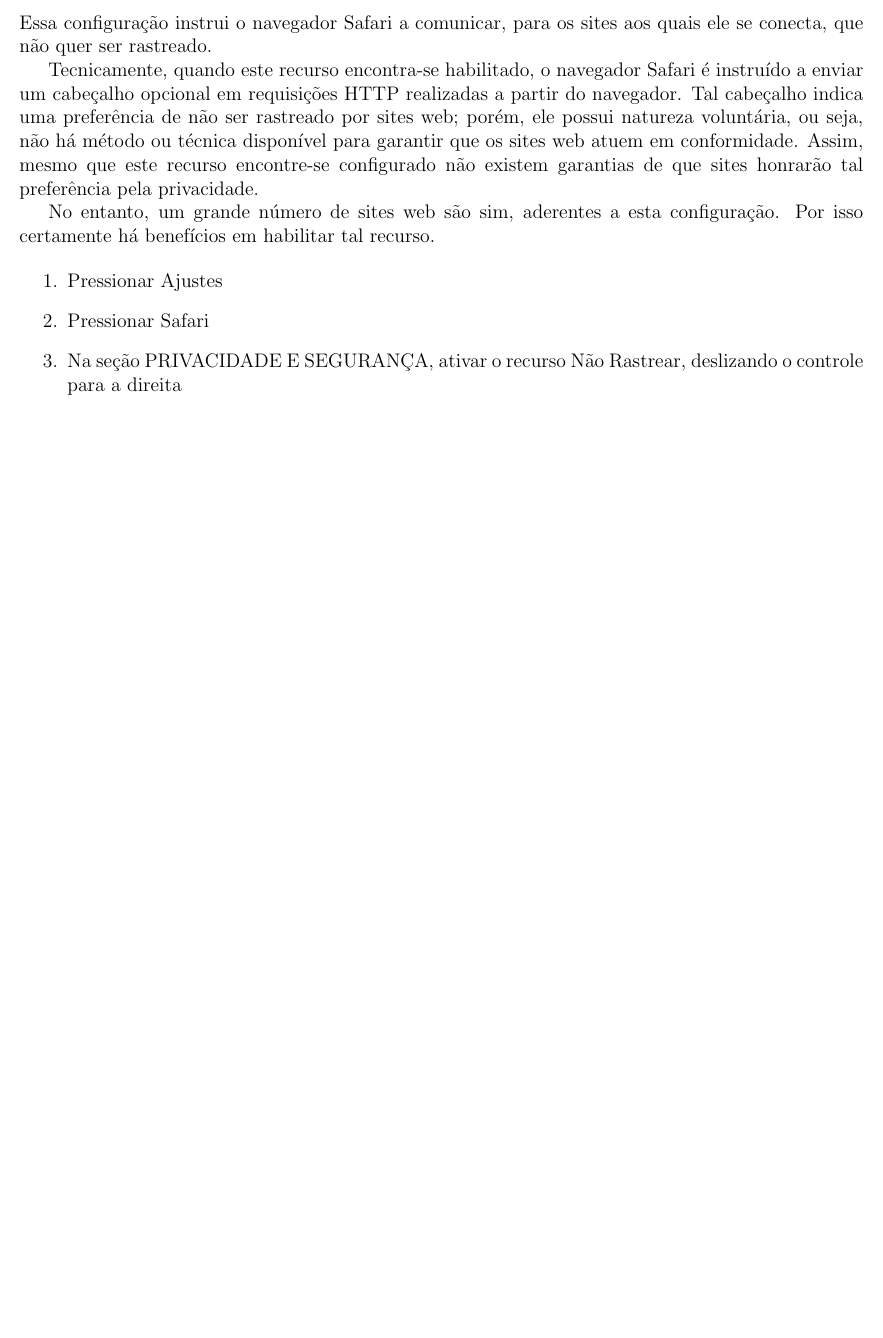
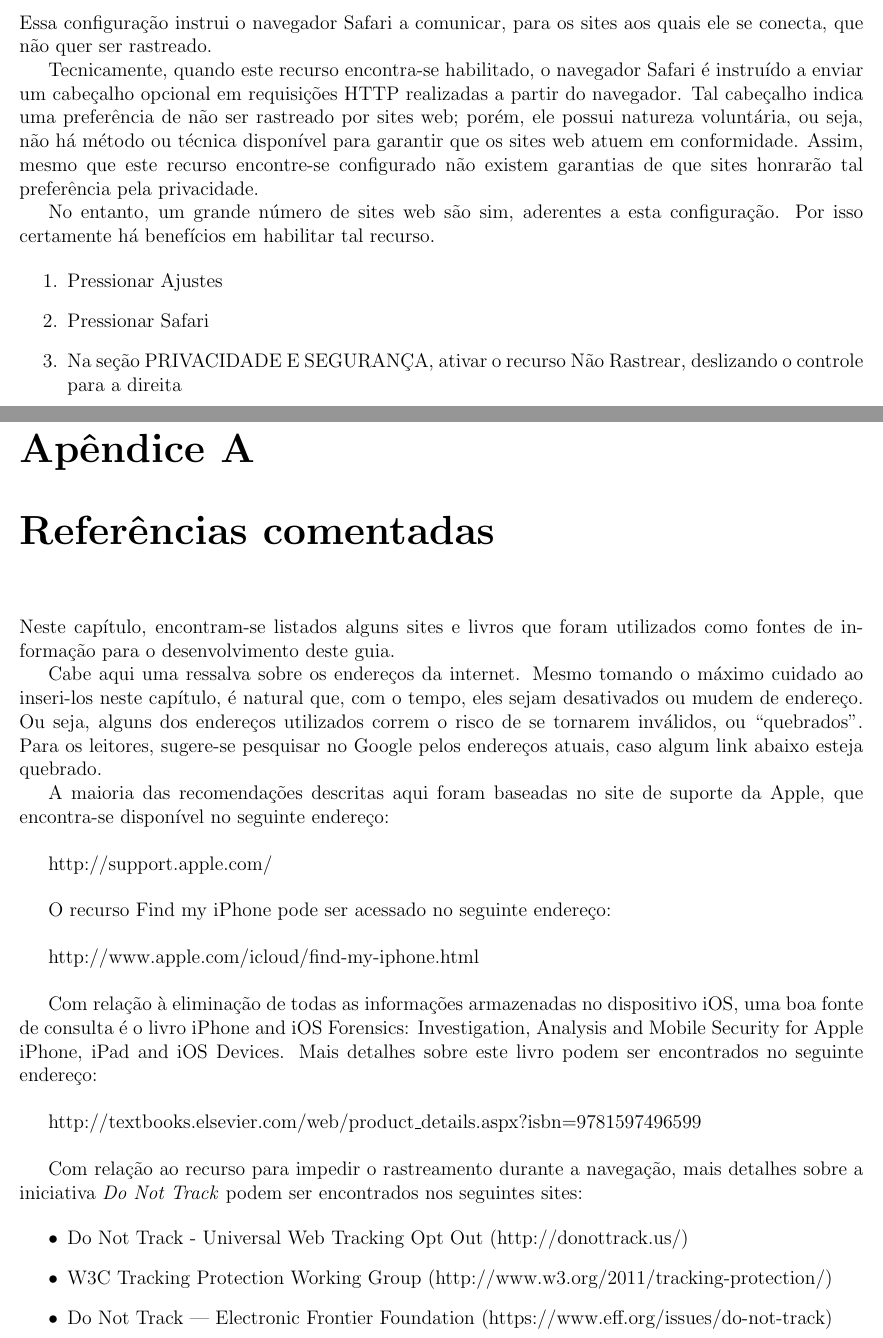
Before and after one commit to carlosneander/csios9, a LaTeX book (csios9.tex, which reads referencias.tex): part of page 22 of 22 before the commit and two parts of pages 23 and 24 of 24 after it, the two joined at a grey line, cut so that both start at the same text, the shorter picture padded with empty space. Compiled offline with pdfLaTeX.

Commit message:
Added files via upload

```diff
--- /dev/null
+++ b/referencias.tex
@@ -0,0 +1,31 @@
+\chapter{Refer\^encias comentadas}
+
+Neste cap\'itulo, encontram-se listados alguns sites e livros que foram utilizados como fontes de informa\c c\~ao para o desenvolvimento deste guia.
+
+Cabe aqui uma ressalva sobre os endere\c cos da internet. Mesmo tomando o m\'aximo cuidado ao inseri-los neste cap\'itulo, \'e natural que, com o tempo, eles sejam desativados ou mudem de endere\c co. Ou seja, alguns dos endere\c cos utilizados correm o risco de se tornarem inv\'alidos, ou ``quebrados''. Para os leitores, sugere-se pesquisar no Google pelos endere\c cos atuais, caso algum link abaixo esteja quebrado.
+
+A maioria das recomenda\c c\~oes descritas aqui foram baseadas no site de suporte da Apple, que encontra-se dispon\'ivel no seguinte endere\c co:
+
+\vspace{5mm}
+http://support.apple.com/
+\vspace{5mm}
+
+O recurso Find my iPhone pode ser acessado no seguinte endere\c co:
+
+\vspace{5mm}
+http://www.apple.com/icloud/find-my-iphone.html
+\vspace{5mm}
+
+Com rela\c c\~ao \`a elimina\c c\~ao de todas as informa\c c\~oes armazenadas no dispositivo iOS, uma boa fonte de consulta \'e o livro iPhone and iOS Forensics: Investigation, Analysis and Mobile Security for Apple iPhone, iPad and iOS Devices. Mais detalhes sobre este livro podem ser encontrados no seguinte endere\c co:
+
+\vspace{5mm}
+http://textbooks.elsevier.com/web/product\_details.aspx?isbn=9781597496599
+\vspace{5mm}
+
+Com rela\c c\~ao ao recurso para impedir o rastreamento durante a navega\c c\~ao, mais detalhes sobre a iniciativa \textit{Do Not Track} podem ser encontrados nos seguintes sites:
+
+\begin{itemize}
+\item Do Not Track - Universal Web Tracking Opt Out (http://donottrack.us/)
+\item W3C Tracking Protection Working Group (http://www.w3.org/2011/tracking-protection/)
+\item Do Not Track | Electronic Frontier Foundation (https://www.eff.org/issues/do-not-track)
+\end{itemize}
```
Also changed, not shown: csios9.tex (+3 -0 lines), csios9.pdf.
